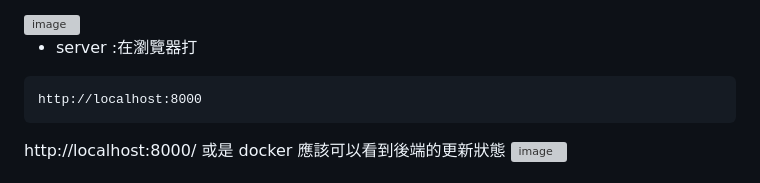
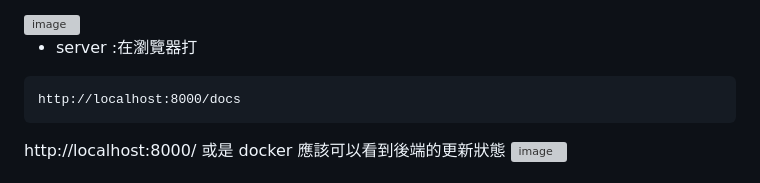
Before and after one commit to marionchenchen/HCI_Final_Plate, a Markdown page: README.md, the part around the change. Rendered like a GitHub page; grey boxes are pictures that could not be loaded.

````diff
--- a/README.md
+++ b/README.md
@@ -107,7 +107,7 @@ SELECT id, title, total_quantity, reserved_quantity FROM foods;
 
 - server :在瀏覽器打
 ```
-http://localhost:8000
+http://localhost:8000/docs
 ```
 http://localhost:8000/ 或是 docker 應該可以看到後端的更新狀態
 <img width="1473" height="1035" alt="image" src="https://github.com/user-attachments/assets/f0b1c40e-fce4-4cd6-905d-db73f0a354f9" />
````
